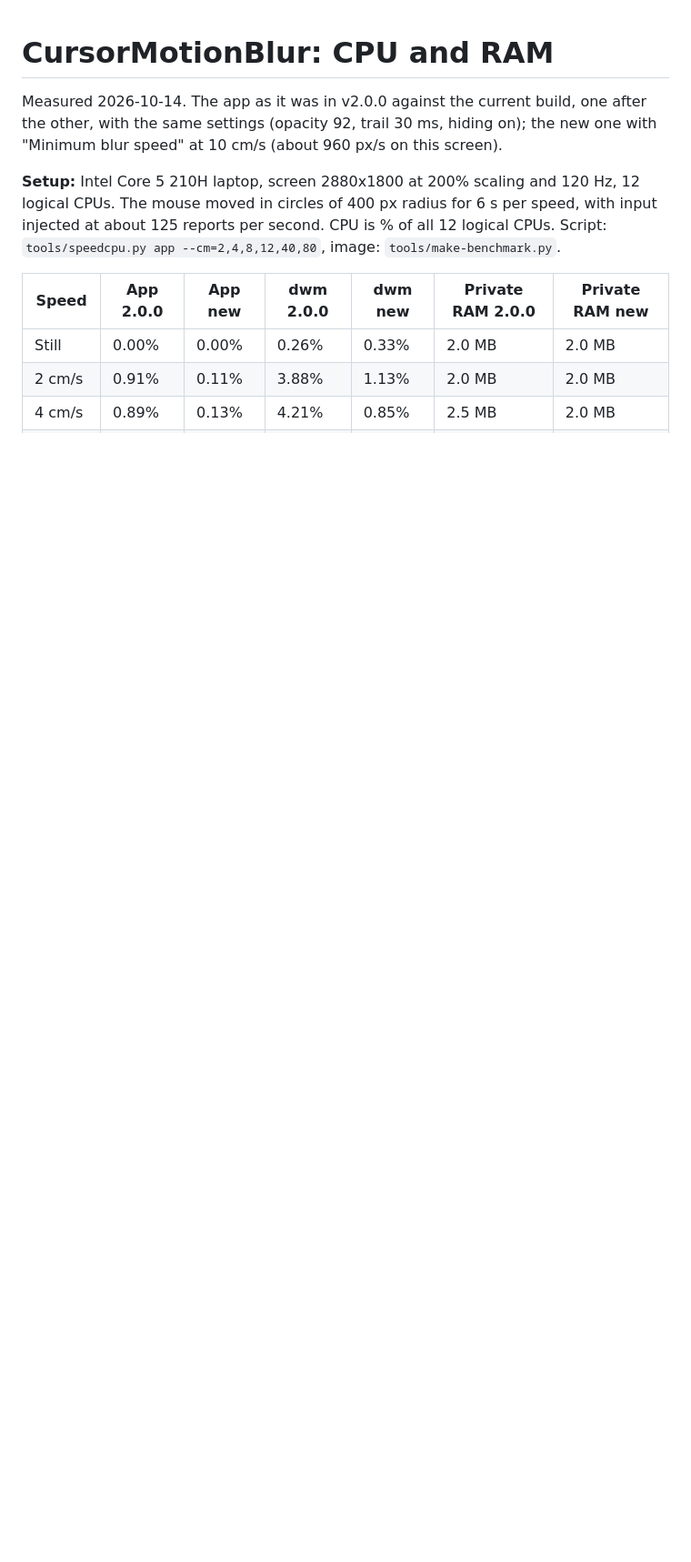
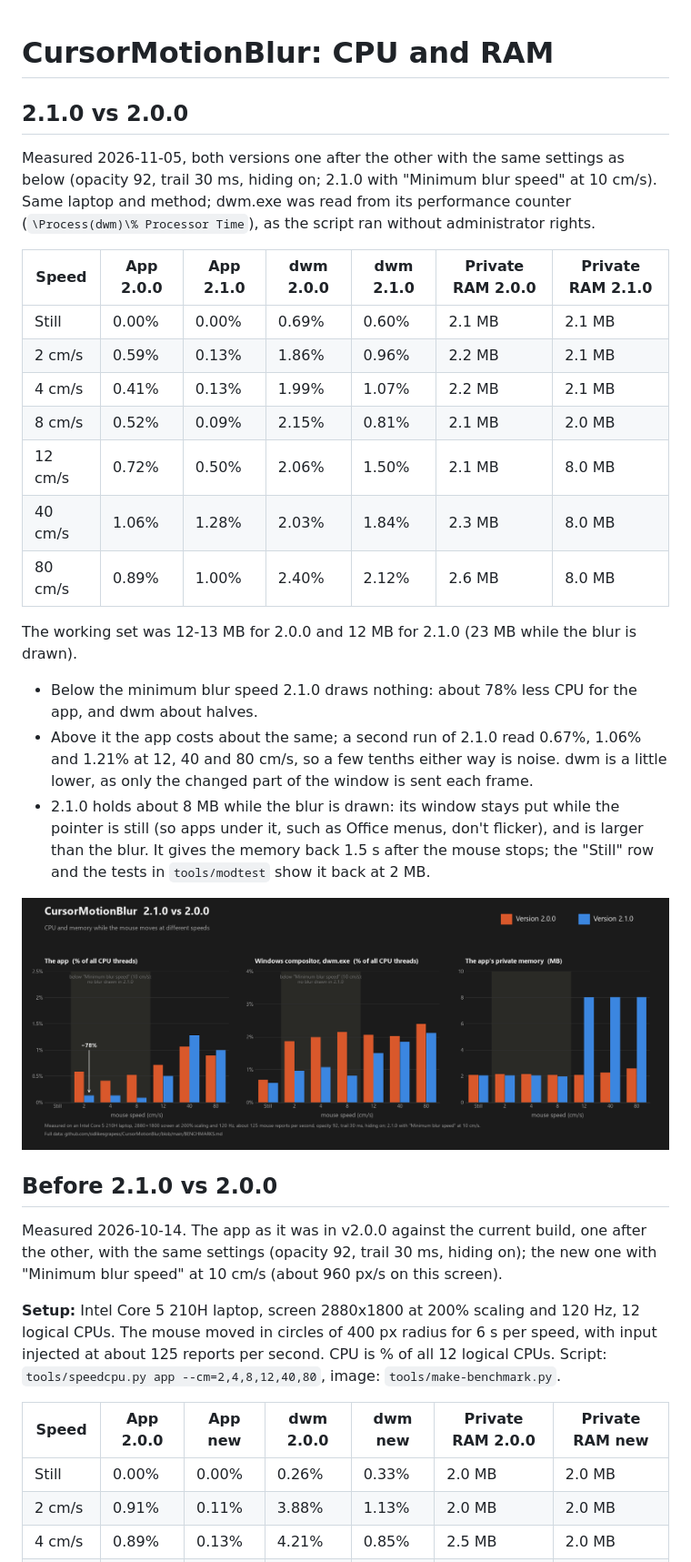
Before and after one commit to sidlikesgrapess/CursorMotionBlur, a Markdown page: BENCHMARKS.md, the part around the change. Shown at 91% size. GitHub-like rendering; pictures changed too: assets/benchmark-app-2.1.png (added); blank space fills up the shorter version.

```diff
--- a/BENCHMARKS.md
+++ b/BENCHMARKS.md
@@ -1,4 +1,33 @@
 # CursorMotionBlur: CPU and RAM
+
+## 2.1.0 vs 2.0.0
+
+Measured 2026-11-05, both versions one after the other with the same settings as below (opacity 92, trail 30 ms, hiding
+on; 2.1.0 with "Minimum blur speed" at 10 cm/s). Same laptop and method; dwm.exe was read from its performance counter
+(`\Process(dwm)\% Processor Time`), as the script ran without administrator rights.
+
+| Speed | App 2.0.0 | App 2.1.0 | dwm 2.0.0 | dwm 2.1.0 | Private RAM 2.0.0 | Private RAM 2.1.0 |
+|---|---|---|---|---|---|---|
+| Still | 0.00% | 0.00% | 0.69% | 0.60% | 2.1 MB | 2.1 MB |
+| 2 cm/s | 0.59% | 0.13% | 1.86% | 0.96% | 2.2 MB | 2.1 MB |
+| 4 cm/s | 0.41% | 0.13% | 1.99% | 1.07% | 2.2 MB | 2.1 MB |
+| 8 cm/s | 0.52% | 0.09% | 2.15% | 0.81% | 2.1 MB | 2.0 MB |
+| 12 cm/s | 0.72% | 0.50% | 2.06% | 1.50% | 2.1 MB | 8.0 MB |
+| 40 cm/s | 1.06% | 1.28% | 2.03% | 1.84% | 2.3 MB | 8.0 MB |
+| 80 cm/s | 0.89% | 1.00% | 2.40% | 2.12% | 2.6 MB | 8.0 MB |
+
+The working set was 12-13 MB for 2.0.0 and 12 MB for 2.1.0 (23 MB while the blur is drawn).
+
+- Below the minimum blur speed 2.1.0 draws nothing: about 78% less CPU for the app, and dwm about halves.
+- Above it the app costs about the same; a second run of 2.1.0 read 0.67%, 1.06% and 1.21% at 12, 40 and 80 cm/s, so a
+  few tenths either way is noise. dwm is a little lower, as only the changed part of the window is sent each frame.
+- 2.1.0 holds about 8 MB while the blur is drawn: its window stays put while the pointer is still (so apps under it,
+  such as Office menus, don't flicker), and is larger than the blur. It gives the memory back 1.5 s after the mouse
+  stops; the "Still" row and the tests in `tools/modtest` show it back at 2 MB.
+
+![App 2.1.0 vs 2.0.0](assets/benchmark-app-2.1.png)
+
+## Before 2.1.0 vs 2.0.0
 
 Measured 2026-10-14. The app as it was in v2.0.0 against the current build, one after the other, with the same settings
 (opacity 92, trail 30 ms, hiding on); the new one with "Minimum blur speed" at 10 cm/s (about 960 px/s on this screen).
```
Also changed, not shown: README.md (+2 -2 lines), tools/modtest/README.md (added, +50 -0 lines), 14 other files.
